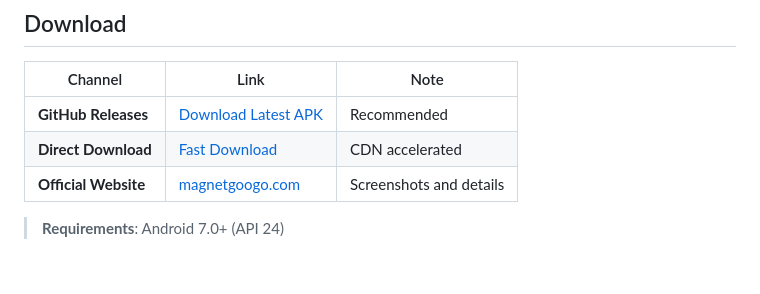
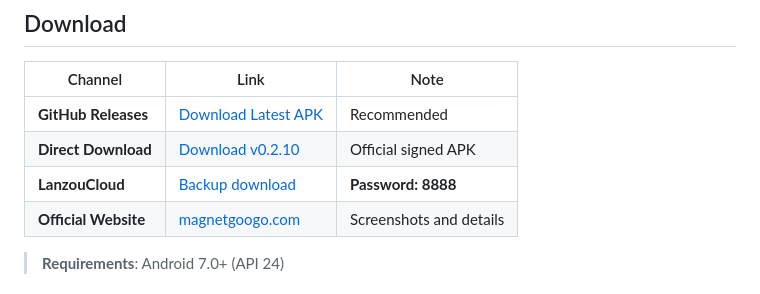
Before and after one commit to 734496335/magnetgoogo, a Markdown page: README.md, the part around the change. Drawn GitHub-style.

Commit message:
release: update v0.2.10 download links and Lanzou password

```diff
--- a/README.md
+++ b/README.md
@@ -67,7 +67,8 @@ Tired of finding Linux ISOs, public domain documentaries, and open-source resour
 | Channel | Link | Note |
 |---------|------|------|
 | **GitHub Releases** | [Download Latest APK](https://github.com/734496335/magnetgoogo/releases/latest) | Recommended |
-| **Direct Download** | [Fast Download](https://cn.magnetgoogo.com/download/magnetgoogo.apk) | CDN accelerated |
+| **Direct Download** | [Download v0.2.10](https://api.naoshiquan.com/download/v0.2.10/app-release.apk) | Official signed APK |
+| **LanzouCloud** | [Backup download](https://wwbdy.lanzn.com/ixAS64e0ygwb) | **Password: 8888** |
 | **Official Website** | [magnetgoogo.com](https://magnetgoogo.com) | Screenshots and details |
 
 > **Requirements**: Android 7.0+ (API 24)
```
